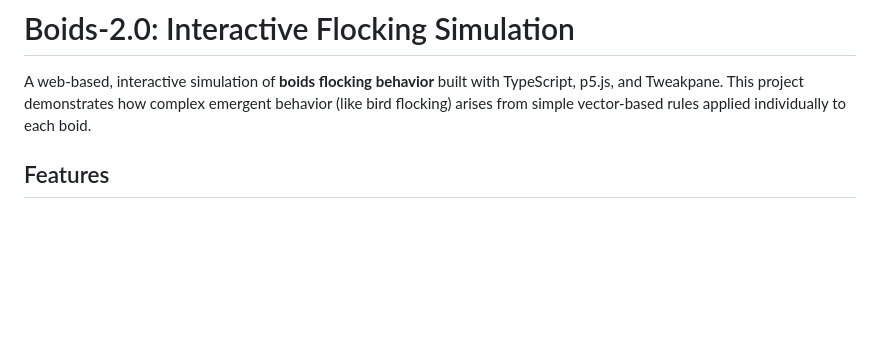
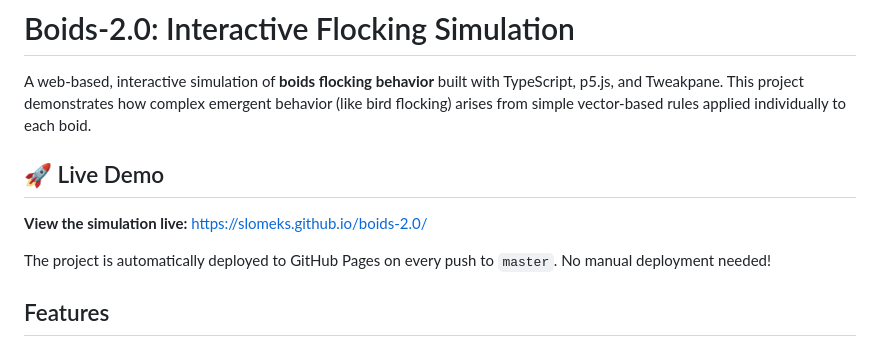
Before and after one commit to slomeks/boids-2.0, a Markdown page: README.md, the part around the change. Drawn GitHub-style; blank space fills up the shorter version.

Commit message:
add deployment info into readme

```diff
--- a/README.md
+++ b/README.md
@@ -1,6 +1,11 @@
 # Boids-2.0: Interactive Flocking Simulation
 
 A web-based, interactive simulation of **boids flocking behavior** built with TypeScript, p5.js, and Tweakpane. This project demonstrates how complex emergent behavior (like bird flocking) arises from simple vector-based rules applied individually to each boid.
+## 🚀 Live Demo
+
+**View the simulation live:** https://slomeks.github.io/boids-2.0/
+
+The project is automatically deployed to GitHub Pages on every push to `master`. No manual deployment needed!
 
 ## Features
 
```
